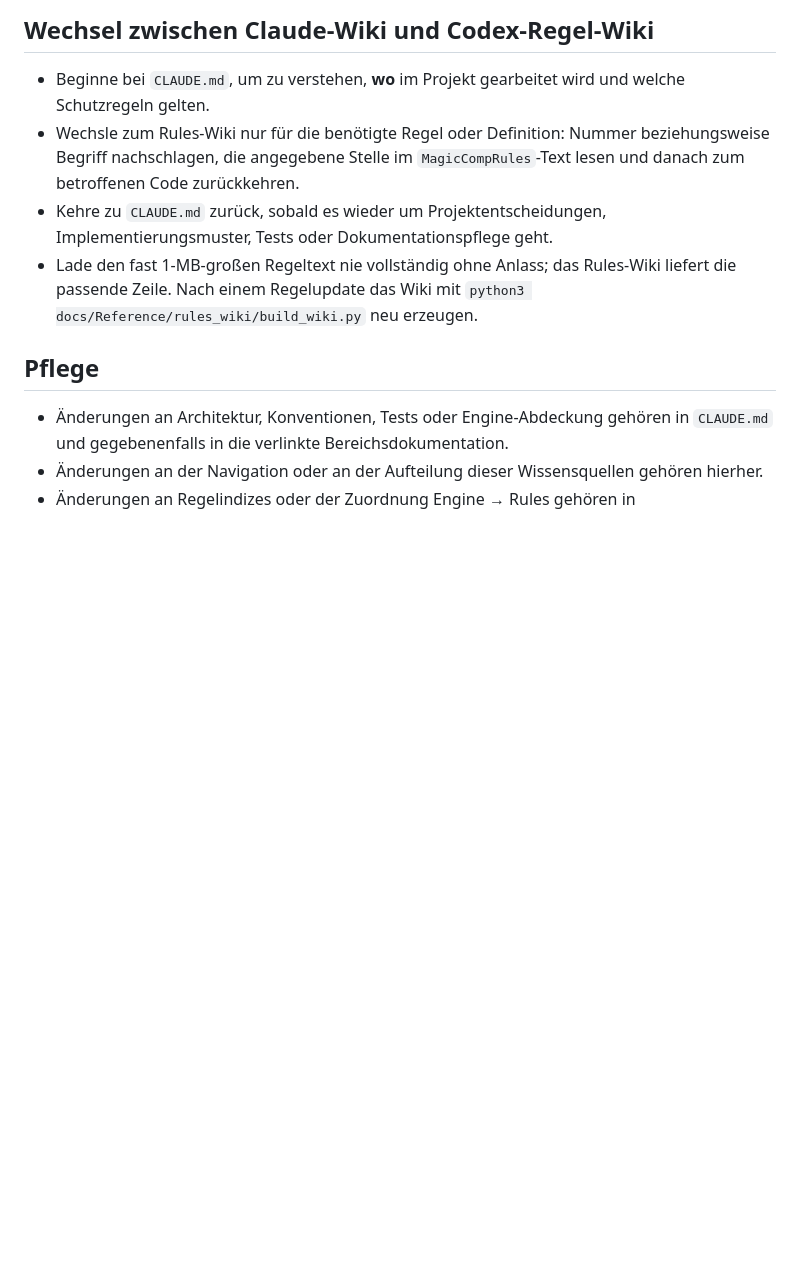
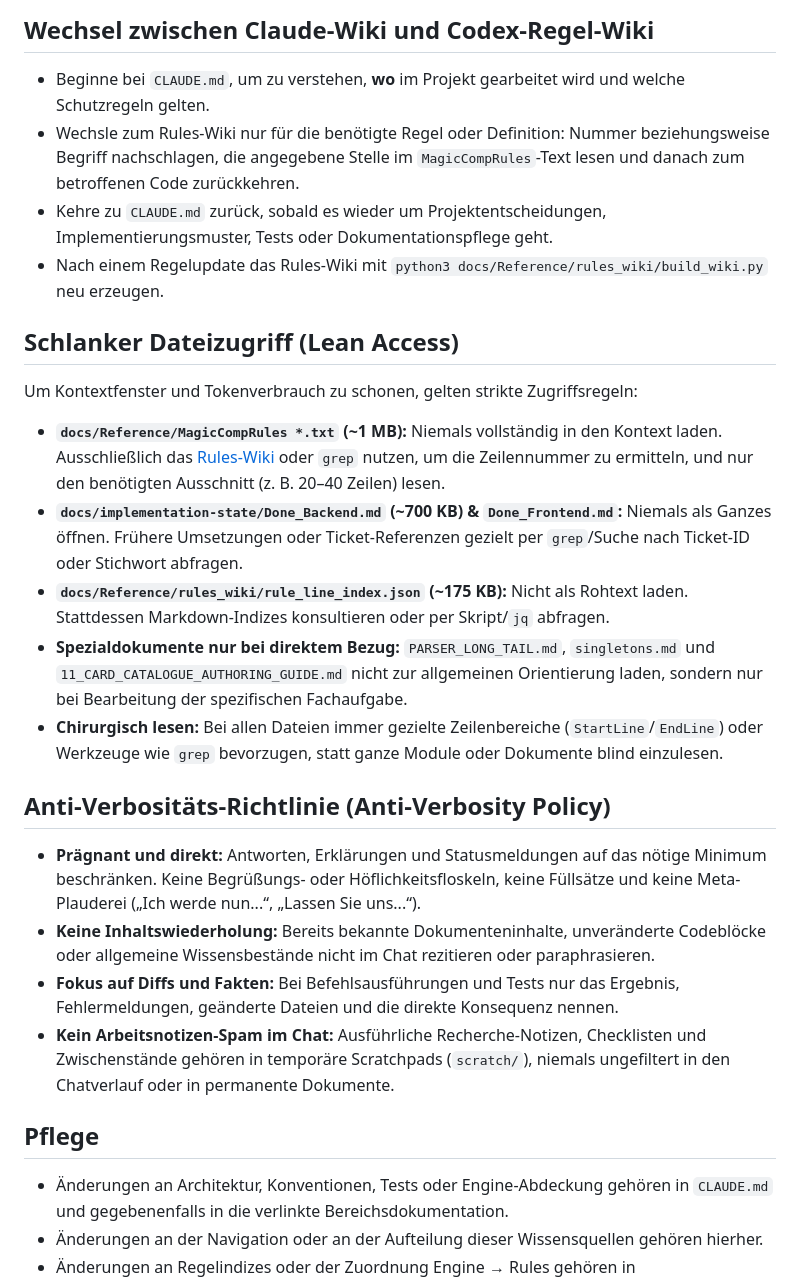
Before and after one commit to BXOrange/MTG_DeckLab, a Markdown page: AGENTS.md, the part around the change. GitHub-like rendering; blank space fills up the shorter version.

Commit message:
docs: add lean access rules and anti-verbosity policy to AGENTS.md

```diff
--- a/AGENTS.md
+++ b/AGENTS.md
@@ -44,9 +44,43 @@ seinen Indizes; der aktuelle Code und seine Tests vor veralteter Beschreibung.
   `MagicCompRules`-Text lesen und danach zum betroffenen Code zurückkehren.
 - Kehre zu `CLAUDE.md` zurück, sobald es wieder um Projektentscheidungen,
   Implementierungsmuster, Tests oder Dokumentationspflege geht.
-- Lade den fast 1-MB-großen Regeltext nie vollständig ohne Anlass; das
-  Rules-Wiki liefert die passende Zeile. Nach einem Regelupdate das Wiki mit
+- Nach einem Regelupdate das Rules-Wiki mit
   `python3 docs/Reference/rules_wiki/build_wiki.py` neu erzeugen.
+
+## Schlanker Dateizugriff (Lean Access)
+
+Um Kontextfenster und Tokenverbrauch zu schonen, gelten strikte Zugriffsregeln:
+
+- **`docs/Reference/MagicCompRules *.txt` (~1 MB):** Niemals vollständig in den
+  Kontext laden. Ausschließlich das [Rules-Wiki](docs/Reference/rules_wiki/README.md)
+  oder `grep` nutzen, um die Zeilennummer zu ermitteln, und nur den benötigten
+  Ausschnitt (z. B. 20–40 Zeilen) lesen.
+- **`docs/implementation-state/Done_Backend.md` (~700 KB) & `Done_Frontend.md`:**
+  Niemals als Ganzes öffnen. Frühere Umsetzungen oder Ticket-Referenzen gezielt per
+  `grep`/Suche nach Ticket-ID oder Stichwort abfragen.
+- **`docs/Reference/rules_wiki/rule_line_index.json` (~175 KB):** Nicht als
+  Rohtext laden. Stattdessen Markdown-Indizes konsultieren oder per Skript/`jq`
+  abfragen.
+- **Spezialdokumente nur bei direktem Bezug:** `PARSER_LONG_TAIL.md`, `singletons.md`
+  und `11_CARD_CATALOGUE_AUTHORING_GUIDE.md` nicht zur allgemeinen Orientierung
+  laden, sondern nur bei Bearbeitung der spezifischen Fachaufgabe.
+- **Chirurgisch lesen:** Bei allen Dateien immer gezielte Zeilenbereiche
+  (`StartLine`/`EndLine`) oder Werkzeuge wie `grep` bevorzugen, statt ganze Module
+  oder Dokumente blind einzulesen.
+
+## Anti-Verbositäts-Richtlinie (Anti-Verbosity Policy)
+
+- **Prägnant und direkt:** Antworten, Erklärungen und Statusmeldungen auf das
+  nötige Minimum beschränken. Keine Begrüßungs- oder Höflichkeitsfloskeln, keine
+  Füllsätze und keine Meta-Plauderei („Ich werde nun...“, „Lassen Sie uns...“).
+- **Keine Inhaltswiederholung:** Bereits bekannte Dokumenteninhalte, unveränderte
+  Codeblöcke oder allgemeine Wissensbestände nicht im Chat rezitieren oder
+  paraphrasieren.
+- **Fokus auf Diffs und Fakten:** Bei Befehlsausführungen und Tests nur das
+  Ergebnis, Fehlermeldungen, geänderte Dateien und die direkte Konsequenz nennen.
+- **Kein Arbeitsnotizen-Spam im Chat:** Ausführliche Recherche-Notizen,
+  Checklisten und Zwischenstände gehören in temporäre Scratchpads (`scratch/`),
+  niemals ungefiltert in den Chatverlauf oder in permanente Dokumente.
 
 ## Pflege
 
```
